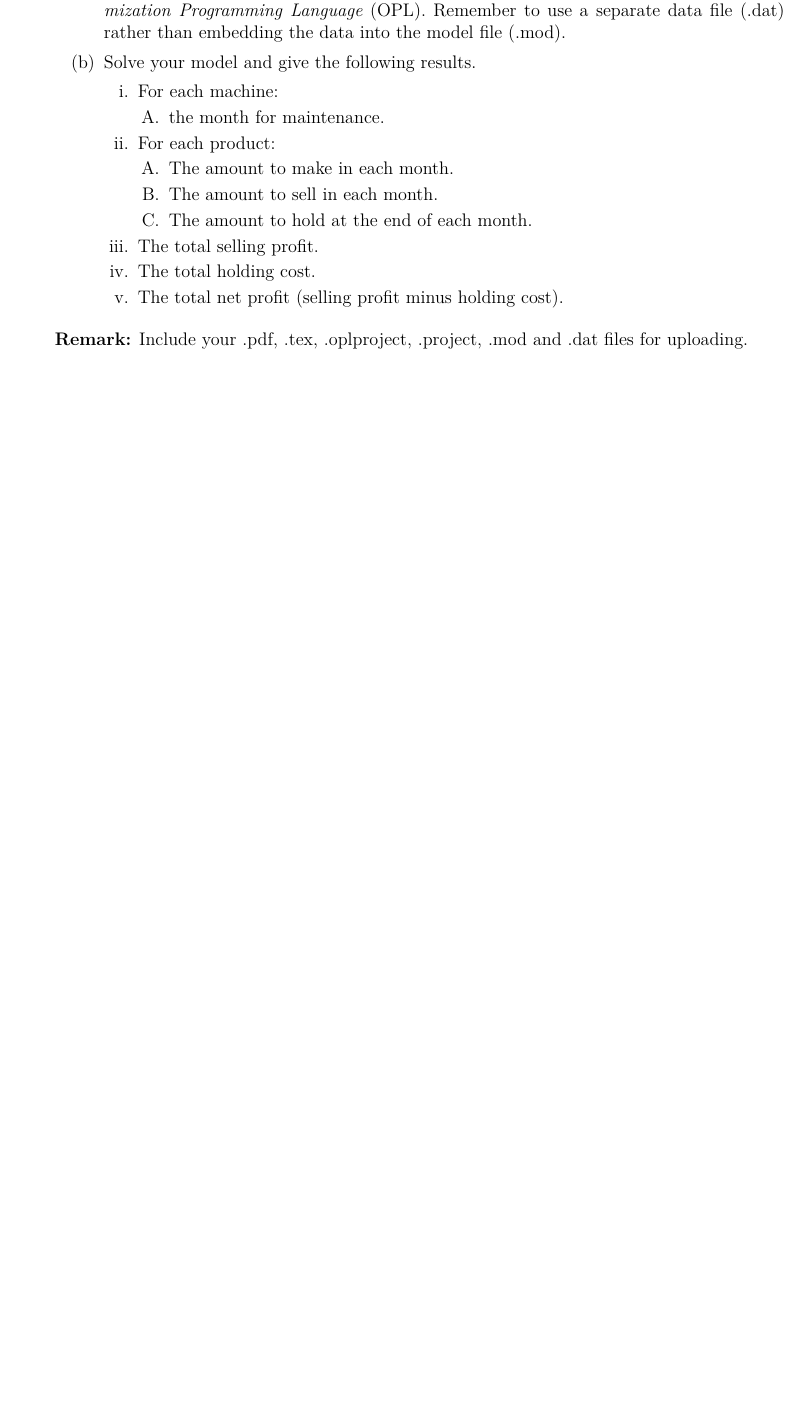
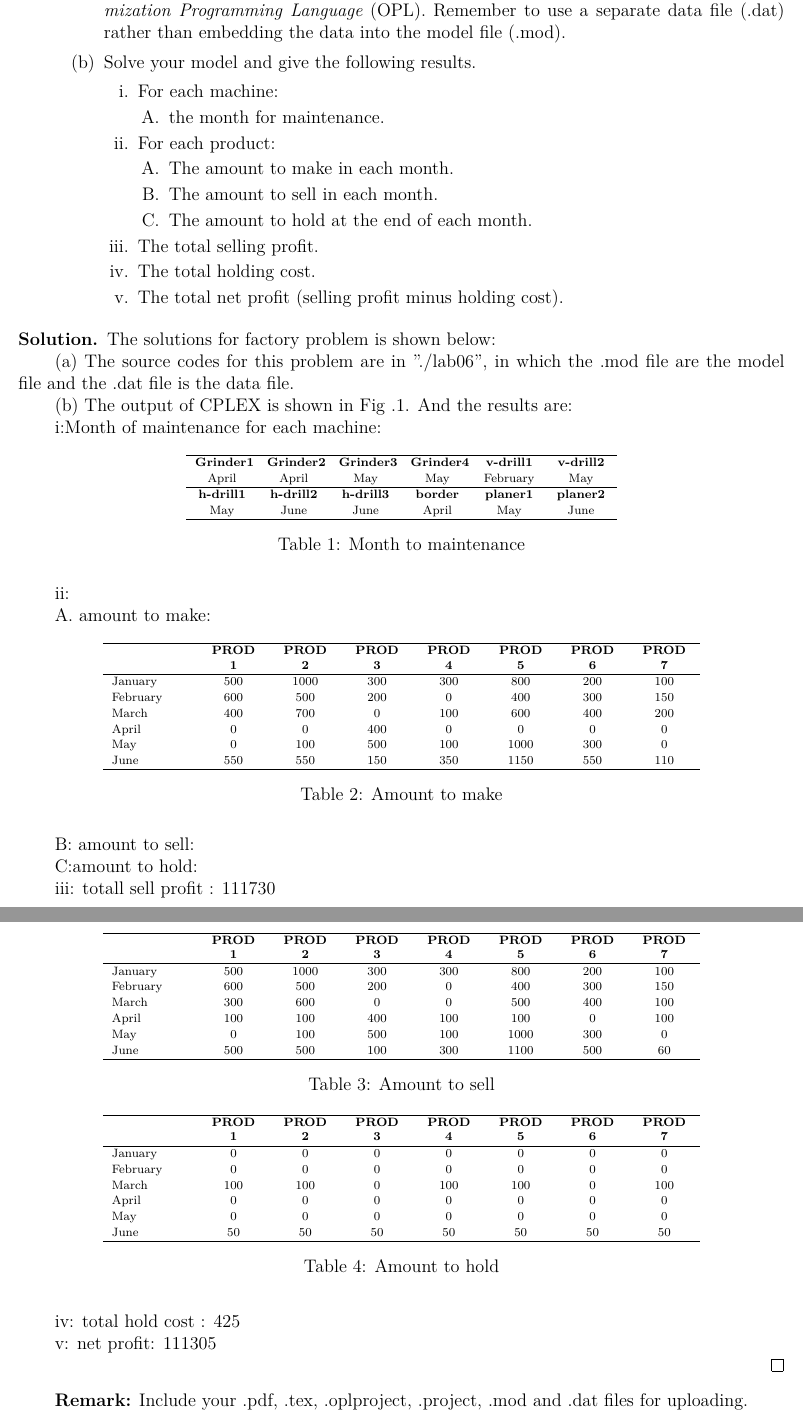
Before and after one commit to xavihart/CS214, a LaTeX document (lab06/Lab06-LinearProgramming.tex): part of page 4 of 4 before the commit and two parts of pages 4 and 5 of 5 after it, the two joined at a grey line, cut so that both start at the same text, the shorter picture padded with empty space. Compiled offline with XeLaTeX.

Commit message:
lab06 done

```diff
--- a/lab06/Lab06-LinearProgramming.tex
+++ b/lab06/Lab06-LinearProgramming.tex
@@ -9,6 +9,7 @@
 \usepackage{hyperref}
 \usepackage[vlined,ruled,linesnumbered]{algorithm2e}
 \usepackage{array}
+\usepackage{caption}
 \hypersetup{colorlinks=true,linkcolor=black}
 
 \newtheorem{theorem}{Theorem}
@@ -301,6 +303,117 @@ CS214-Algorithm and Complexity, Xiaofeng Gao, Spring 2020.}}
 \end{enumerate}
 
 
+\begin{solution}
+	The solutions for factory problem is shown below:
+
+  (a) The source codes for this problem are in "./lab06", in which the .mod file are the model file and the .dat
+  file is the data file.
+
+  (b) The output of CPLEX is shown in {Fig .1}. And the results are:
+
+
+
+  i:Month of maintenance for each machine:
+
+
+  \begin{table}[htbp]
+	\scriptsize
+	\centering
+	\renewcommand\arraystretch{1.1}
+	\begin{tabular}{ m{0.07\textwidth}<{\centering} m{0.07\textwidth}<{\centering} m{0.07\textwidth}<{\centering} m{0.07\textwidth}<{\centering} m{0.07\textwidth}<{\centering} m{0.07\textwidth}<{\centering} m{0.07\textwidth}<{\centering}}
+		\hline
+		\textbf{Grinder1} & \textbf{Grinder2} & \textbf{Grinder3} & \textbf{Grinder4} & \textbf{v-drill1} &\textbf{v-drill2} \\
+		    April   &  April  & May    &  May    &   February      &   May  \\
+		\hline
+		  \textbf{h-drill1} & \textbf{h-drill2}  & \textbf{h-drill3}  & \textbf{border}  & \textbf{planer1} & \textbf{planer2} \\
+		    May   &  June  & June    &  April    &   May      &   June  \\
+		\hline
+	\end{tabular}
+	\caption{Month to maintenance}
+\end{table}
+
+
+
+  ii:
+
+  A. amount to make:
+
+  \begin{table}[htbp]
+	\scriptsize
+	\centering
+	\renewcommand\arraystretch{1.1}
+	\begin{tabular}{m{0.1\textwidth} m{0.07\textwidth}<{\centering} m{0.07\textwidth}<{\centering} m{0.07\textwidth}<{\centering} m{0.07\textwidth}<{\centering} m{0.07\textwidth}<{\centering} m{0.07\textwidth}<{\centering} m{0.07\textwidth}<{\centering}}
+		\hline
+		& \textbf{PROD 1} & \textbf{PROD 2} & \textbf{PROD 3} & \textbf{PROD 4} & \textbf{PROD 5} & \textbf{PROD 6} &  \textbf{PROD 7} \\\hline
+		January & 500 & 1000 & 300   & 300  & 800  & 200 & 100 \\
+		February& 600 & 500 & 200   & 0    & 400   & 300 & 150 \\
+		March & 400   & 700 & 0    & 100     & 600   & 400 & 200 \\
+		April & 0   & 0    & 400   & 0   & 0      & 0   &  0\\
+		May & 0       & 100 & 500   & 100   & 1000 & 300 & 0 \\
+		June & 550   & 550 & 150    & 350   & 1150 & 550 & 110 \\
+		\hline
+	\end{tabular}
+	\caption{Amount to make}
+\end{table}
+
+  B: amount to sell:
+
+
+  \begin{table}[htbp]
+	\scriptsize
+	\centering
+	\renewcommand\arraystretch{1.1}
+	\begin{tabular}{m{0.1\textwidth} m{0.07\textwidth}<{\centering} m{0.07\textwidth}<{\centering} m{0.07\textwidth}<{\centering} m{0.07\textwidth}<{\centering} m{0.07\textwidth}<{\centering} m{0.07\textwidth}<{\centering} m{0.07\textwidth}<{\centering}}
+		\hline
+		& \textbf{PROD 1} & \textbf{PROD 2} & \textbf{PROD 3} & \textbf{PROD 4} & \textbf{PROD 5} & \textbf{PROD 6} &  \textbf{PROD 7} \\\hline
+		January & 500 & 1000 & 300   & 300  & 800  & 200 & 100 \\
+		February& 600 & 500 & 200   & 0    & 400   & 300 & 150 \\
+		March & 300   & 600 & 0    & 0     & 500   & 400 & 100 \\
+		April & 100   & 100 & 400   & 100   & 100  & 0   & 100 \\
+		May & 0       & 100 & 500   & 100   & 1000 & 300 & 0 \\
+		June & 500   & 500 & 100    & 300   & 1100 & 500 & 60 \\
+		\hline
+	\end{tabular}
+	\caption{Amount to sell}
+\end{table}
+
+
+  C:amount to hold:
+
+
+  \begin{table}[htbp]
+	\scriptsize
+	\centering
+	\renewcommand\arraystretch{1.1}
+	\begin{tabular}{m{0.1\textwidth} m{0.07\textwidth}<{\centering} m{0.07\textwidth}<{\centering} m{0.07\textwidth}<{\centering} m{0.07\textwidth}<{\centering} m{0.07\textwidth}<{\centering} m{0.07\textwidth}<{\centering} m{0.07\textwidth}<{\centering}}
+		\hline
+		& \textbf{PROD 1} & \textbf{PROD 2} & \textbf{PROD 3} & \textbf{PROD 4} & \textbf{PROD 5} & \textbf{PROD 6} &  \textbf{PROD 7} \\\hline
+		January &0 &0  & 0  & 0  & 0  &0  &  0\\
+		February& 0& 0 &  0 & 0  &  0 & 0 &  0\\
+		March &100 & 100 & 0  & 100  & 100  & 0 & 100 \\
+		April& 0&  0&  0 &  0 &  0 & 0 &  0\\
+		May & 0&  0&  0 &  0 &  0 & 0 &  0\\
+		June & 50&  50&  50 & 50  & 50  & 50 & 50 \\
+		\hline
+	\end{tabular}
+	\caption{Amount to hold}
+\end{table}
+
+
+
+
+
+  iii: totall sell profit : 111730
+
+
+  iv: total hold cost : 425
+
+  v: net profit: 111305
+
+
+\end{solution}
+
+
 
 \textbf{Remark:} Include your .pdf, .tex, .oplproject, .project, .mod and .dat files for uploading.
 
```
Also changed, not shown: lab06/CPLEXTutorial.pdf (deleted), lab06/Lab06-LinearProgramming.pdf, lab06/res.PNG (added), lab06/Lab06-LinearProgramming.tex (5 more changed lines).
